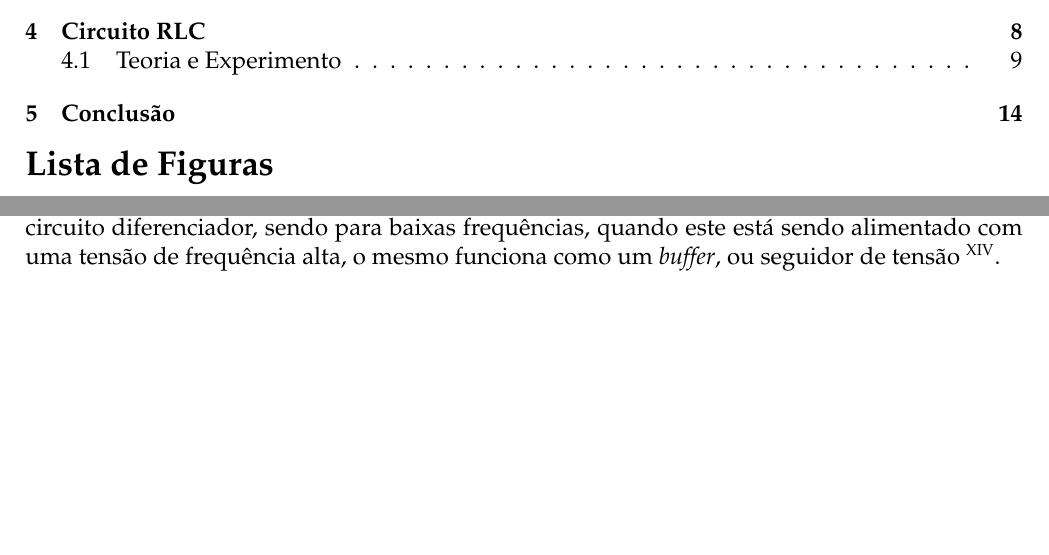
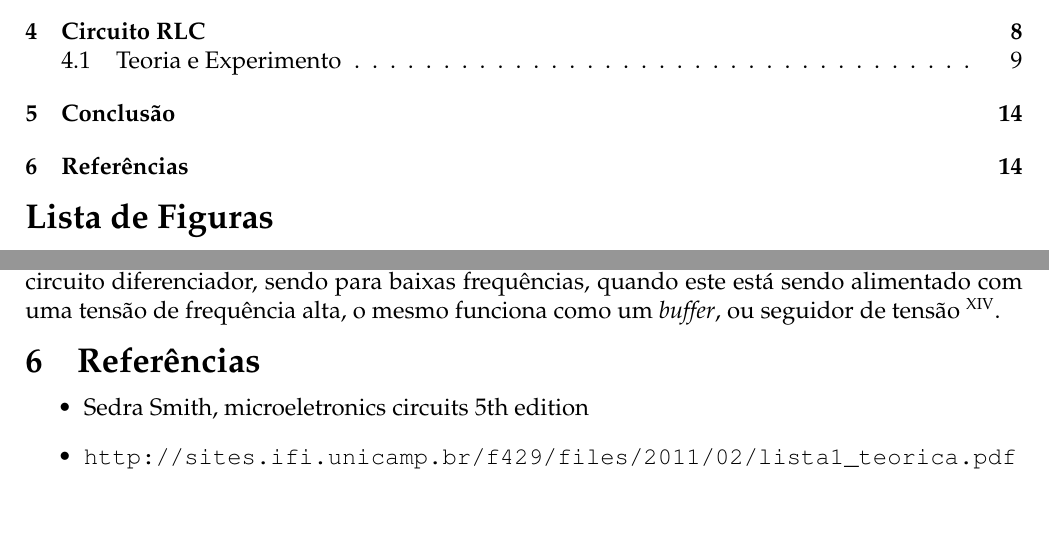
Before and after one commit to tuka04/f429, a LaTeX document (a.tex): two parts of pages 1 and 14 of 14, joined at a grey line, cut so that both start at the same text. Compiled offline with pdfLaTeX.

Commit message:
referencias

```diff
--- a/a.tex
+++ b/a.tex
@@ -270,4 +270,9 @@ Podemos ver a amplitude $A_n$ nos máximos e mínimos locais como função do te
 
 \section{Conclusão}
 Conforme observamos nos circuitos RC, obtivemos a resposta esperada para altas frequências em um passa-baixa, ou seja, atuando como um integrador. O mesmo foi observado no circuito diferenciador, sendo para baixas frequências, quando este está sendo alimentado com uma tensão de frequência alta, o mesmo funciona como um \emph{buffer}, ou seguidor de tensão \footnote{no circuito passa-baixa esse efeito é observado para baixas freq.}.
+\section{Referências}
+\begin{itemize}
+\item Sedra Smith, microeletronics circuits 5th edition
+\item \url{http://sites.ifi.unicamp.br/f429/files/2011/02/lista1_teorica.pdf}
+\end{itemize}
 \end{document}
```
Also changed, not shown: 3 other files.
